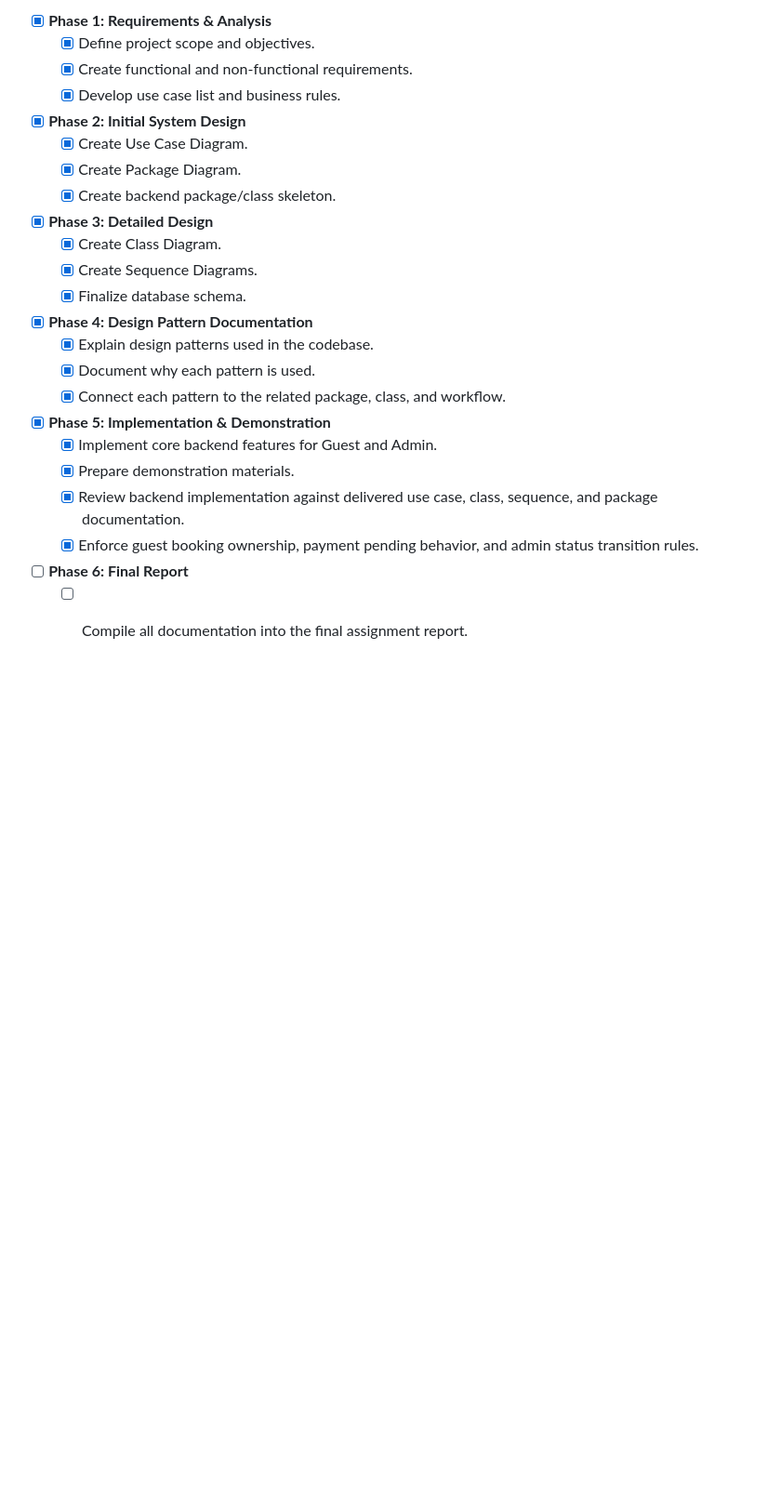
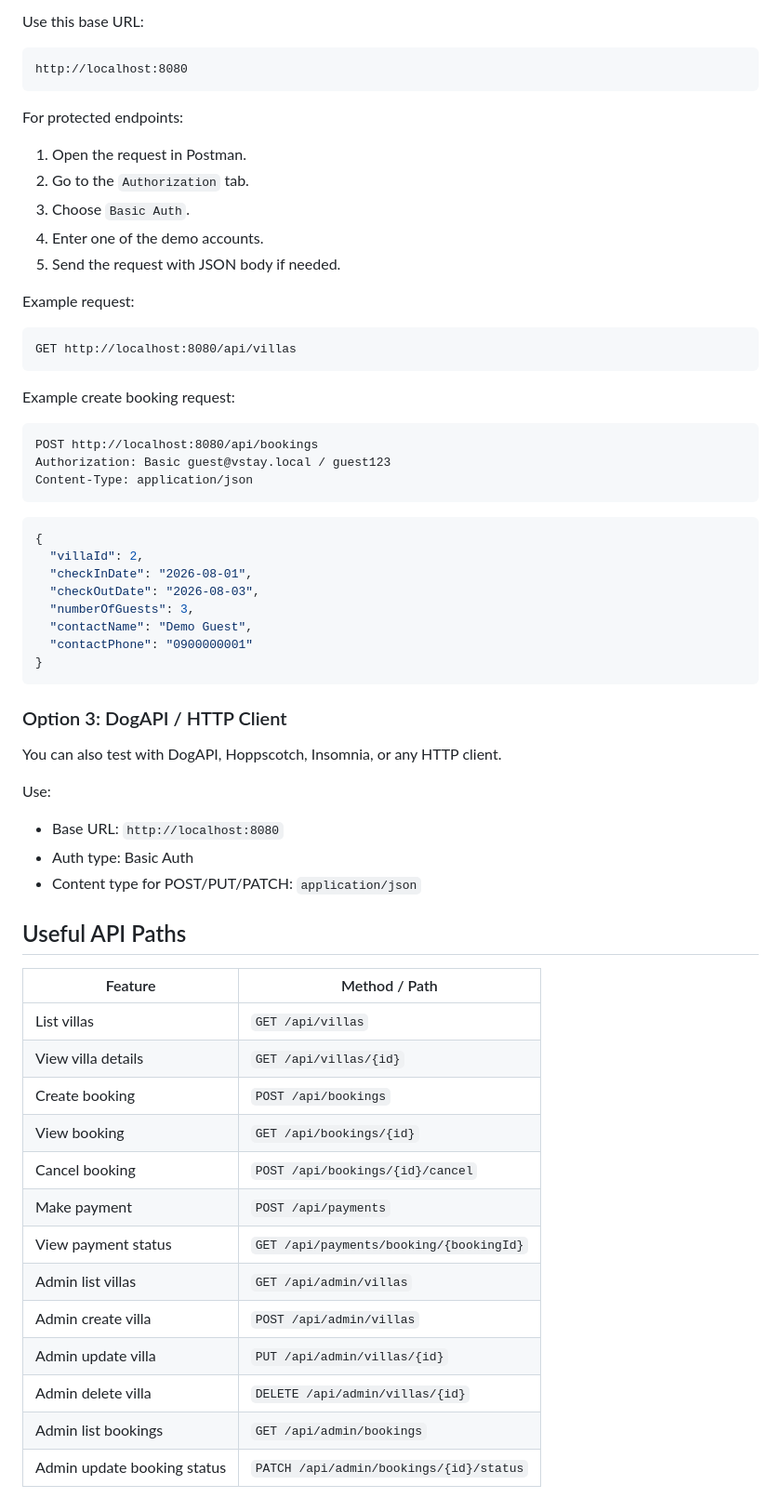
Before and after one commit to kenji-cmyk/mini-booking-villa, a Markdown page: README.md, the part around one of its changes. Shown at 93% size. GitHub-like rendering; blank space fills up the shorter version.

````diff
--- a/README.md
+++ b/README.md
@@ -183,24 +166,68 @@ This project is currently in the **final report preparation phase**. Requirement
 
-*   [x] **Phase 1: Requirements & Analysis**
-    *   [x] Define project scope and objectives.
-    *   [x] Create functional and non-functional requirements.
-    *   [x] Develop use case list and business rules.
-*   [x] **Phase 2: Initial System Design**
-    *   [x] Create Use Case Diagram.
-    *   [x] Create Package Diagram.
-    *   [x] Create backend package/class skeleton.
-*   [x] **Phase 3: Detailed Design**
-    *   [x] Create Class Diagram.
-    *   [x] Create Sequence Diagrams.
-    *   [x] Finalize database schema.
-*   [x] **Phase 4: Design Pattern Documentation**
-    *   [x] Explain design patterns used in the codebase.
-    *   [x] Document why each pattern is used.
-    *   [x] Connect each pattern to the related package, class, and workflow.
-*   [x] **Phase 5: Implementation & Demonstration**
-    *   [x] Implement core backend features for Guest and Admin.
-    *   [x] Prepare demonstration materials.
-    *   [x] Review backend implementation against delivered use case, class, sequence, and package documentation.
-    *   [x] Enforce guest booking ownership, payment pending behavior, and admin status transition rules.
-*   [ ] **Phase 6: Final Report**
-    *   [ ] Compile all documentation into the final assignment report.
+Use this base URL:
+
+```text
+http://localhost:8080
+```
+
+For protected endpoints:
+
+1. Open the request in Postman.
+2. Go to the `Authorization` tab.
+3. Choose `Basic Auth`.
+4. Enter one of the demo accounts.
+5. Send the request with JSON body if needed.
+
+Example request:
+
+```http
+GET http://localhost:8080/api/villas
+```
+
+Example create booking request:
+
+```http
+POST http://localhost:8080/api/bookings
+Authorization: Basic guest@vstay.local / guest123
+Content-Type: application/json
+```
+
+```json
+{
+  "villaId": 2,
+  "checkInDate": "2026-08-01",
+  "checkOutDate": "2026-08-03",
+  "numberOfGuests": 3,
+  "contactName": "Demo Guest",
+  "contactPhone": "0900000001"
+}
+```
+
+### Option 3: DogAPI / HTTP Client
+
+You can also test with DogAPI, Hoppscotch, Insomnia, or any HTTP client.
+
+Use:
+
+- Base URL: `http://localhost:8080`
+- Auth type: Basic Auth
+- Content type for POST/PUT/PATCH: `application/json`
+
+## Useful API Paths
+
+| Feature | Method / Path |
+| --- | --- |
+| List villas | `GET /api/villas` |
+| View villa details | `GET /api/villas/{id}` |
+| Create booking | `POST /api/bookings` |
+| View booking | `GET /api/bookings/{id}` |
+| Cancel booking | `POST /api/bookings/{id}/cancel` |
+| Make payment | `POST /api/payments` |
+| View payment status | `GET /api/payments/booking/{bookingId}` |
+| Admin list villas | `GET /api/admin/villas` |
+| Admin create villa | `POST /api/admin/villas` |
+| Admin update villa | `PUT /api/admin/villas/{id}` |
+| Admin delete villa | `DELETE /api/admin/villas/{id}` |
+| Admin list bookings | `GET /api/admin/bookings` |
+| Admin update booking status | `PATCH /api/admin/bookings/{id}/status` |
+
````
Also changed, not shown: other parts of README.md (+150 -125 lines).
